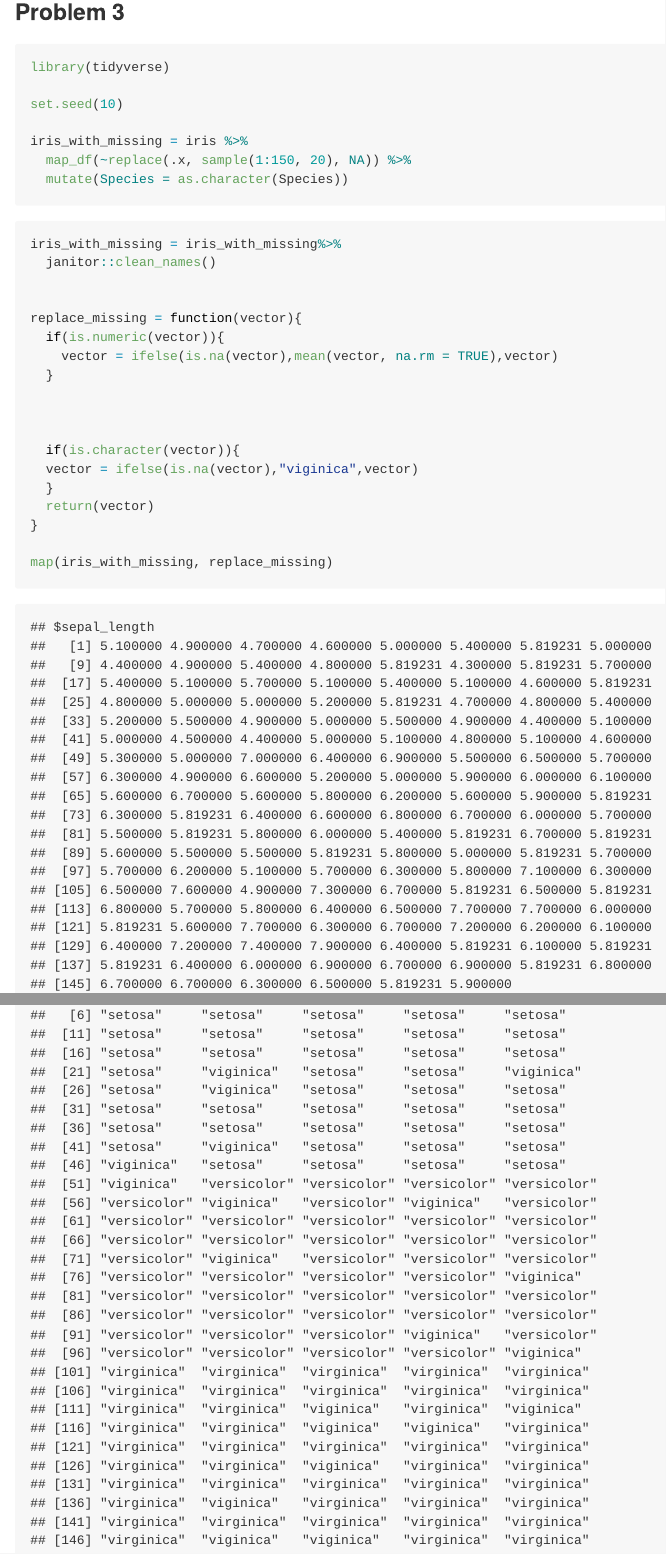
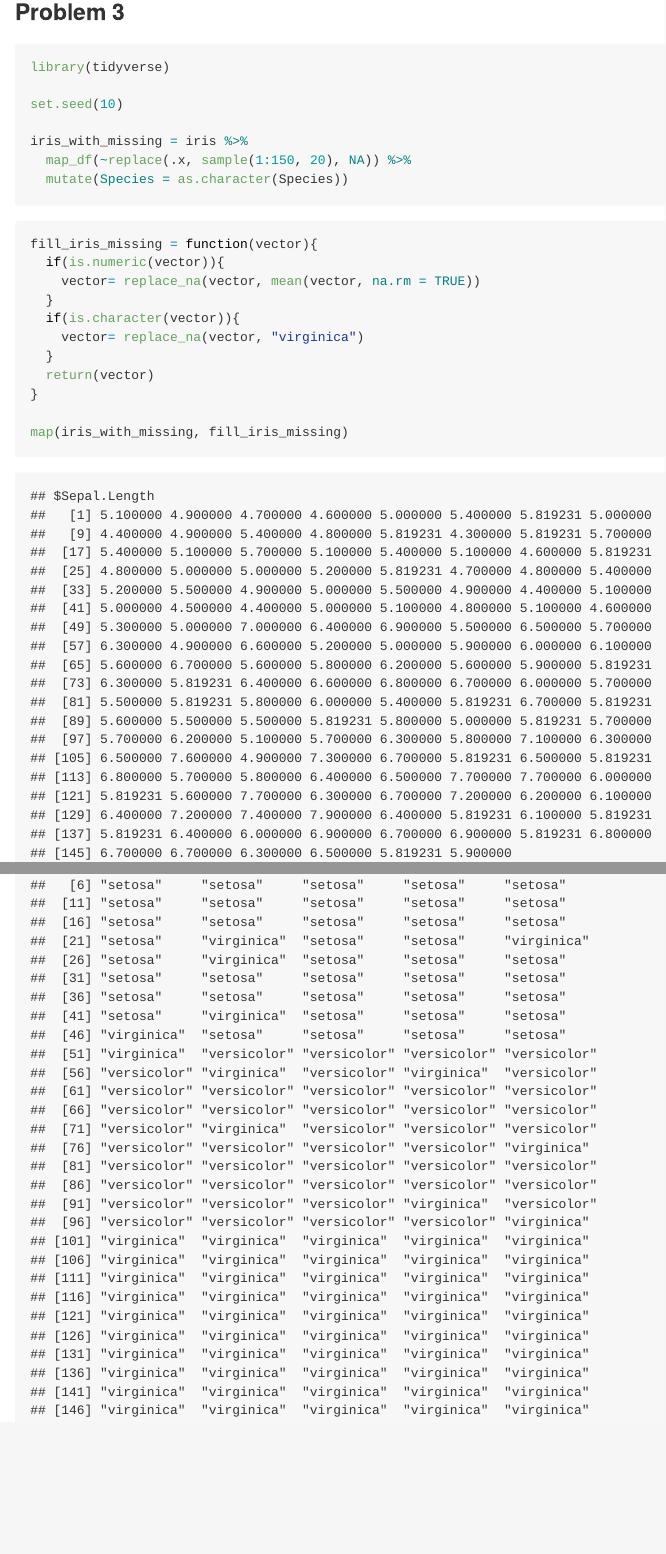
Before and after one commit to Yunlin-Zhou/p8105_hw5_yz4184, an R Markdown document (p8105_hw5_yz4184.Rmd): the page in a window 1100 px wide, from 7660 px down, and a second part further down, joined at a grey line. Rendered offline with R 4.5, knitr and Pandoc, with nearby package versions; some code elsewhere in the file could not run offline; column names are cleaned by a stand-in for the janitor package.

Commit message:
Add files via upload
change

````diff
--- a/p8105_hw5_yz4184.Rmd
+++ b/p8105_hw5_yz4184.Rmd
@@ -193,22 +193,15 @@ iris_with_missing = iris %>%
 ```
 
 ```{r}
-iris_with_missing = iris_with_missing%>%
-  janitor::clean_names()
-
-
-replace_missing = function(vector){
+fill_iris_missing = function(vector){
   if(is.numeric(vector)){
-    vector = ifelse(is.na(vector),mean(vector, na.rm = TRUE),vector)
+    vector= replace_na(vector, mean(vector, na.rm = TRUE))
   }
-
-
-
   if(is.character(vector)){
-  vector = ifelse(is.na(vector),"viginica",vector)
+    vector= replace_na(vector, "virginica")
   }
   return(vector)
 }
 
-map(iris_with_missing, replace_missing)
+map(iris_with_missing, fill_iris_missing)
 ```
````
